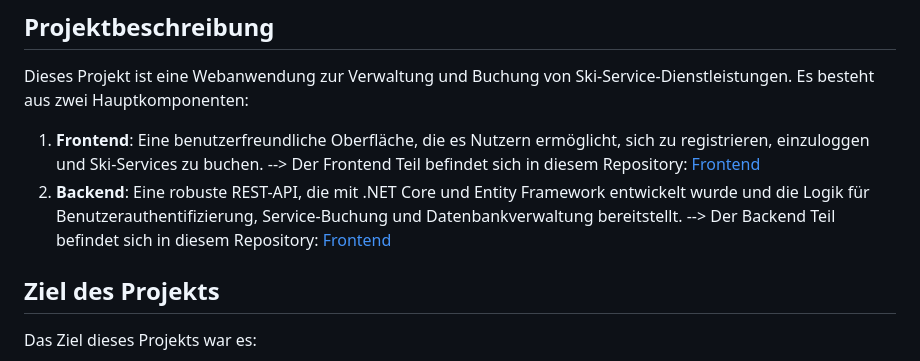
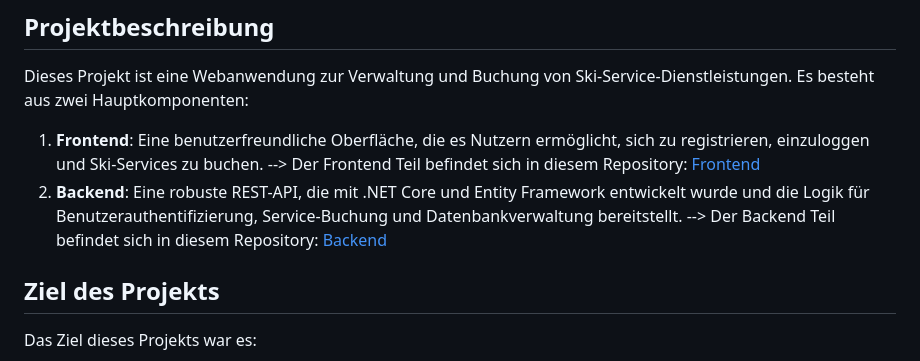
Before and after one commit to uluegee/updated_ski_service, a Markdown page: README.md, the part around the change. GitHub-like rendering.

```diff
--- a/README.md
+++ b/README.md
@@ -7,7 +7,7 @@ Dieses Projekt ist eine Webanwendung zur Verwaltung und Buchung von Ski-Service-
 1. **Frontend**: Eine benutzerfreundliche Oberfläche, die es Nutzern ermöglicht, sich zu registrieren, einzuloggen und Ski-Services zu buchen.
    --> Der Frontend Teil befindet sich in diesem Repository: [Frontend](https://github.com/uluegee/updated_ski_service)
 3. **Backend**: Eine robuste REST-API, die mit .NET Core und Entity Framework entwickelt wurde und die Logik für Benutzerauthentifizierung, Service-Buchung und Datenbankverwaltung bereitstellt.
-   --> Der Backend Teil befindet sich in diesem Repository: [Frontend](https://github.com/Lennyjack/Praxisarbeit_M295)
+   --> Der Backend Teil befindet sich in diesem Repository: [Backend](https://github.com/Lennyjack/Praxisarbeit_M295)
 
 ## Ziel des Projekts
 
```
